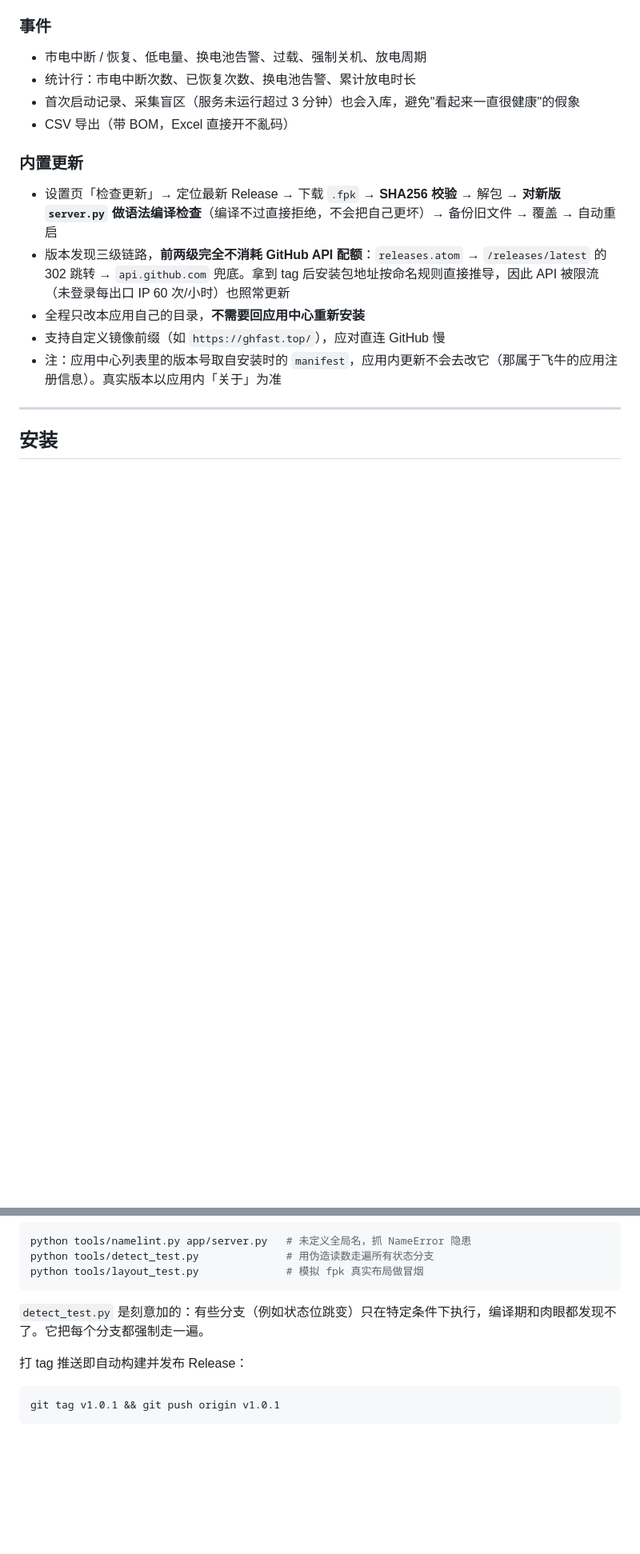
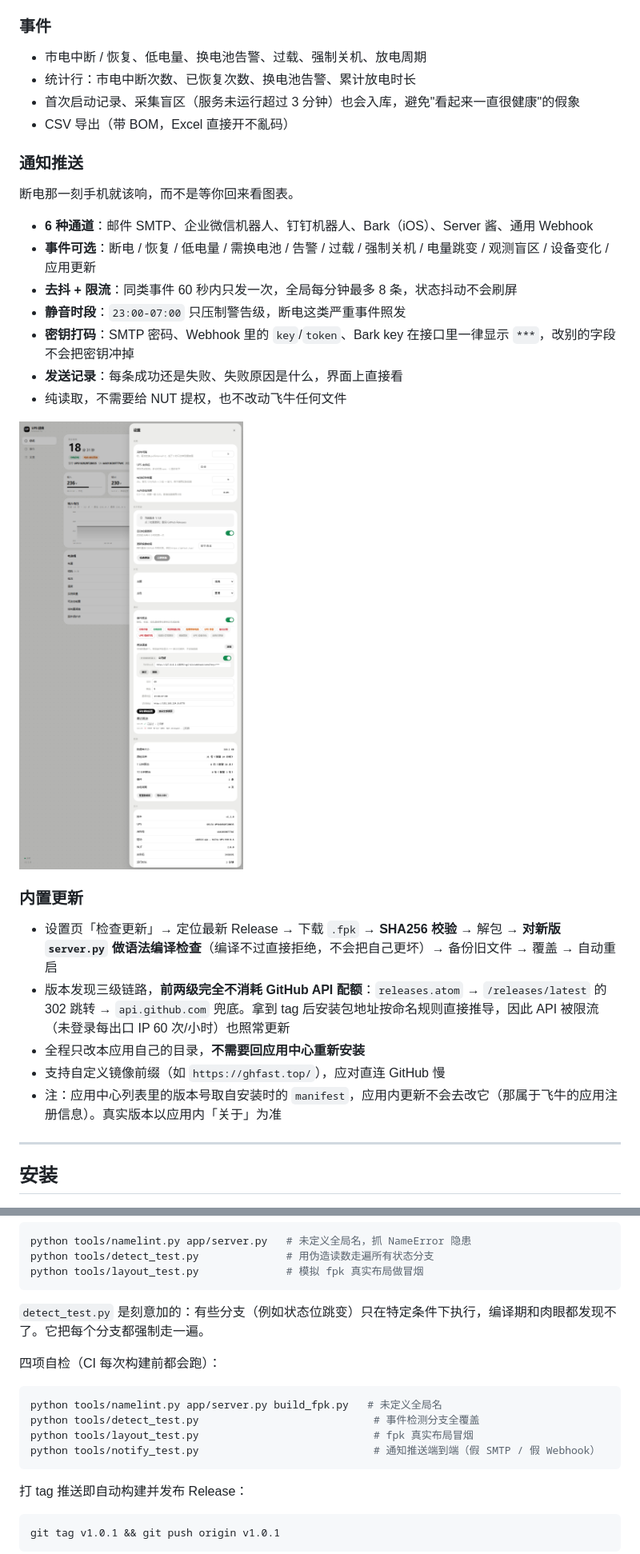
Before and after one commit to ttkl9559-cell/upshealth, a Markdown page: README.md, 2 parts joined by grey strips. Shown: that part at 80% size. Drawn GitHub-style; pictures changed too: docs/notify-light.png (added); blank space fills up the shorter version.

````diff
--- a/README.md
+++ b/README.md
@@ -65,6 +65,20 @@
 - 统计行：市电中断次数、已恢复次数、换电池告警、累计放电时长
 - 首次启动记录、采集盲区（服务未运行超过 3 分钟）也会入库，避免"看起来一直很健康"的假象
 - CSV 导出（带 BOM，Excel 直接开不亂码）
+
+### 通知推送
+
+断电那一刻手机就该响，而不是等你回来看图表。
+
+- **6 种通道**：邮件 SMTP、企业微信机器人、钉钉机器人、Bark（iOS）、Server 酱、通用 Webhook
+- **事件可选**：断电 / 恢复 / 低电量 / 需换电池 / 告警 / 过载 / 强制关机 / 电量跳变 / 观测盲区 / 设备变化 / 应用更新
+- **去抖 + 限流**：同类事件 60 秒内只发一次，全局每分钟最多 8 条，状态抖动不会刷屏
+- **静音时段**：`23:00-07:00` 只压制警告级，断电这类严重事件照发
+- **密钥打码**：SMTP 密码、Webhook 里的 `key`/`token`、Bark key 在接口里一律显示 `***`，改别的字段不会把密钥冲掉
+- **发送记录**：每条成功还是失败、失败原因是什么，界面上直接看
+- 纯读取，不需要给 NUT 提权，也不改动飞牛任何文件
+
+![通知设置](docs/notify-light.png)
 
 ### 内置更新
 
@@ -172,6 +186,15 @@ python tools/layout_test.py              # 模拟 fpk 真实布局做冒烟
 
 `detect_test.py` 是刻意加的：有些分支（例如状态位跳变）只在特定条件下执行，编译期和肉眼都发现不了。它把每个分支都强制走一遍。
 
+四项自检（CI 每次构建前都会跑）：
+
+```bash
+python tools/namelint.py app/server.py build_fpk.py   # 未定义全局名
+python tools/detect_test.py                            # 事件检测分支全覆盖
+python tools/layout_test.py                            # fpk 真实布局冒烟
+python tools/notify_test.py                            # 通知推送端到端（假 SMTP / 假 Webhook）
+```
+
 打 tag 推送即自动构建并发布 Release：
 
 ```bash
````
Also changed, not shown: CHANGELOG.md (+32 -0 lines), docs/notify-zoom.png (added), 4 other files.
